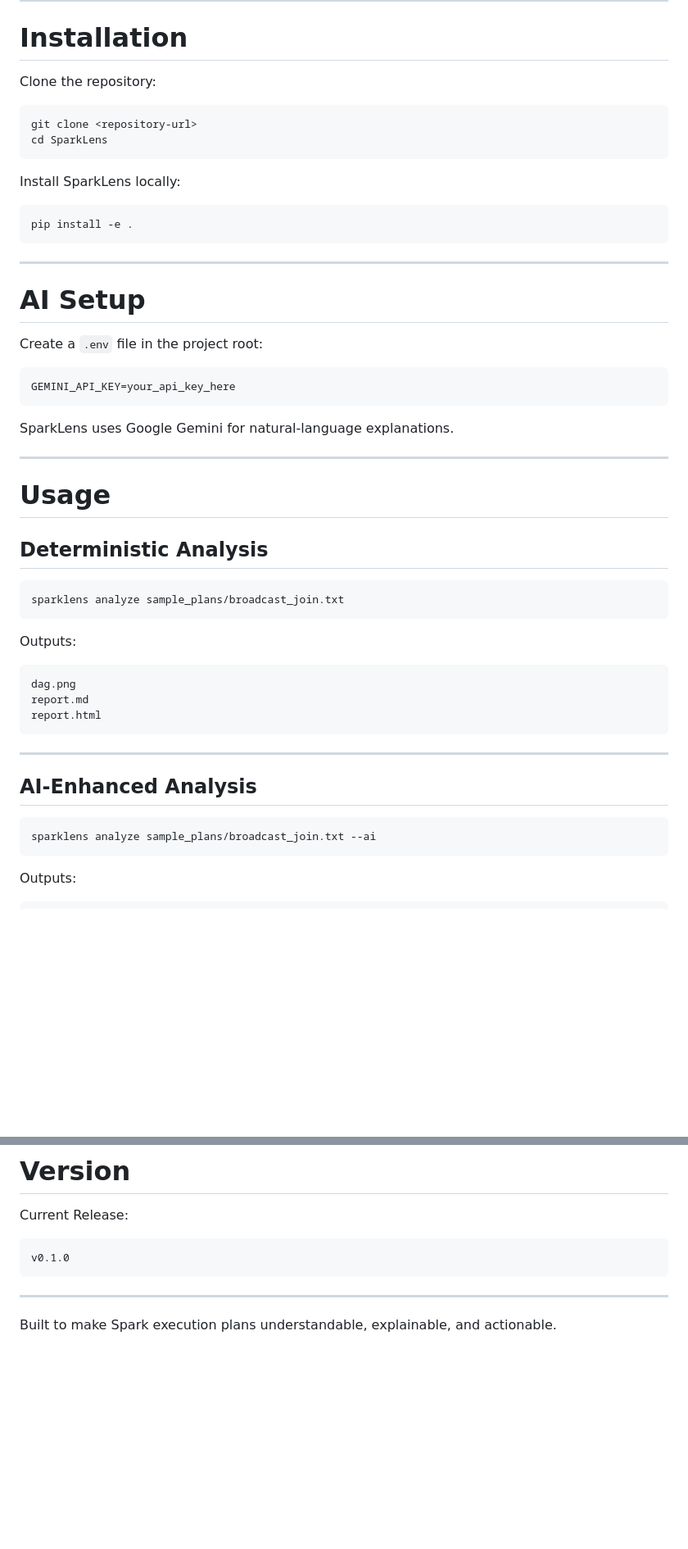
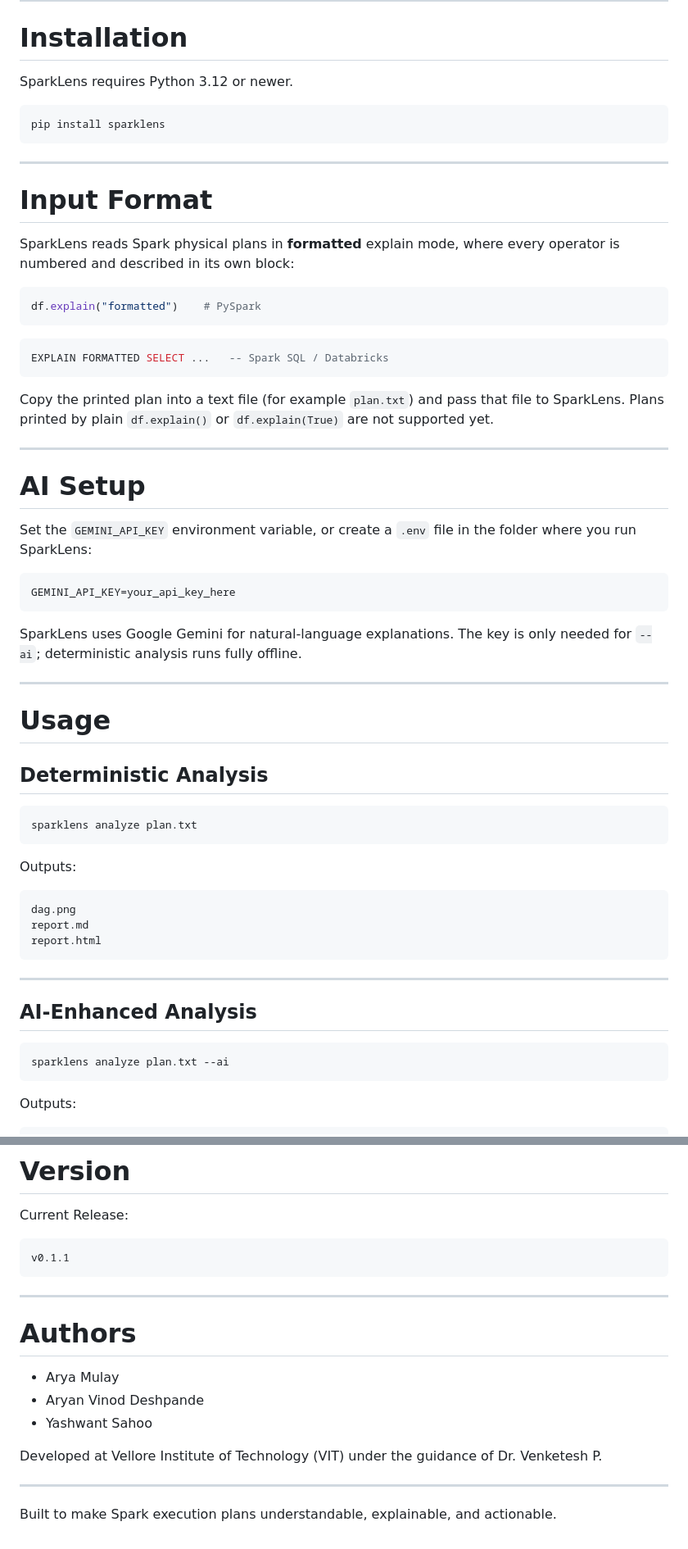
Before and after one commit to dshryn/SparkLens, a Markdown page: README.md, 2 parts joined by grey strips. Shown at 82% size. GitHub-like rendering; blank space fills up the shorter version.

````diff
--- a/README.md
+++ b/README.md
@@ -303,30 +213,39 @@ report.html
 
 # Installation
 
-Clone the repository:
+SparkLens requires Python 3.12 or newer.
 
 ```bash
-git clone <repository-url>
-cd SparkLens
+pip install sparklens
 ```
 
-Install SparkLens locally:
+---
 
-```bash
-pip install -e .
+# Input Format
+
+SparkLens reads Spark physical plans in **formatted** explain mode, where every operator is numbered and described in its own block:
+
+```python
+df.explain("formatted")    # PySpark
 ```
+
+```sql
+EXPLAIN FORMATTED SELECT ...   -- Spark SQL / Databricks
+```
+
+Copy the printed plan into a text file (for example `plan.txt`) and pass that file to SparkLens. Plans printed by plain `df.explain()` or `df.explain(True)` are not supported yet.
 
 ---
 
 # AI Setup
 
-Create a `.env` file in the project root:
+Set the `GEMINI_API_KEY` environment variable, or create a `.env` file in the folder where you run SparkLens:
 
 ```env
 GEMINI_API_KEY=your_api_key_here
 ```
 
-SparkLens uses Google Gemini for natural-language explanations.
+SparkLens uses Google Gemini for natural-language explanations. The key is only needed for `--ai`; deterministic analysis runs fully offline.
 
 ---
 
@@ -335,7 +254,7 @@ SparkLens uses Google Gemini for natural-language explanations.
 ## Deterministic Analysis
 
 ```bash
-sparklens analyze sample_plans/broadcast_join.txt
+sparklens analyze plan.txt
 ```
 
 Outputs:
@@ -351,7 +270,7 @@ report.html
 ## AI-Enhanced Analysis
 
 ```bash
-sparklens analyze sample_plans/broadcast_join.txt --ai
+sparklens analyze plan.txt --ai
 ```
 
 Outputs:
@@ -466,9 +385,19 @@ pytest
 Current Release:
 
 ```text
-v0.1.0
+v0.1.1
 ```
 
 ---
 
+# Authors
+
+* Arya Mulay
+* Aryan Vinod Deshpande
+* Yashwant Sahoo
+
+Developed at Vellore Institute of Technology (VIT) under the guidance of Dr. Venketesh P.
+
+---
+
 Built to make Spark execution plans understandable, explainable, and actionable.
````
Also changed, not shown: other parts of README.md (+3 -93 lines).
